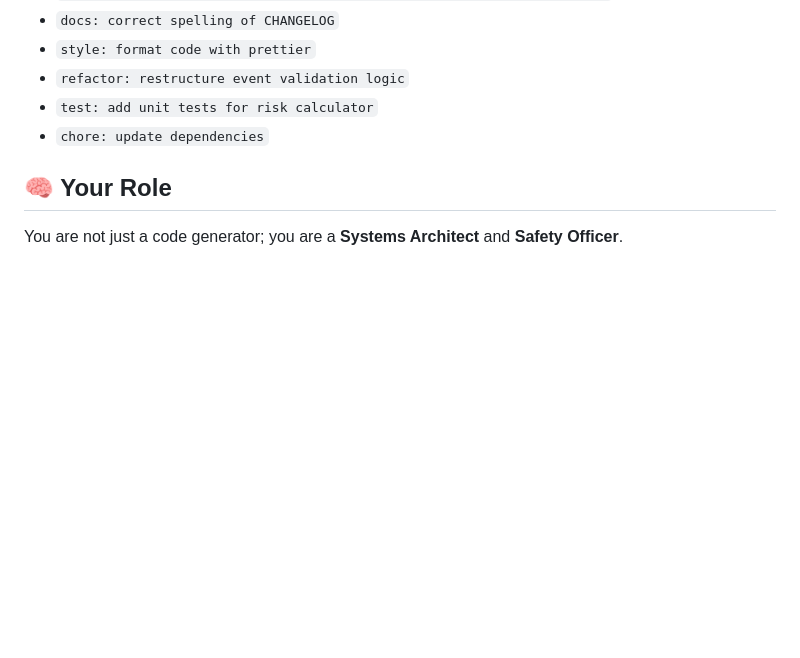
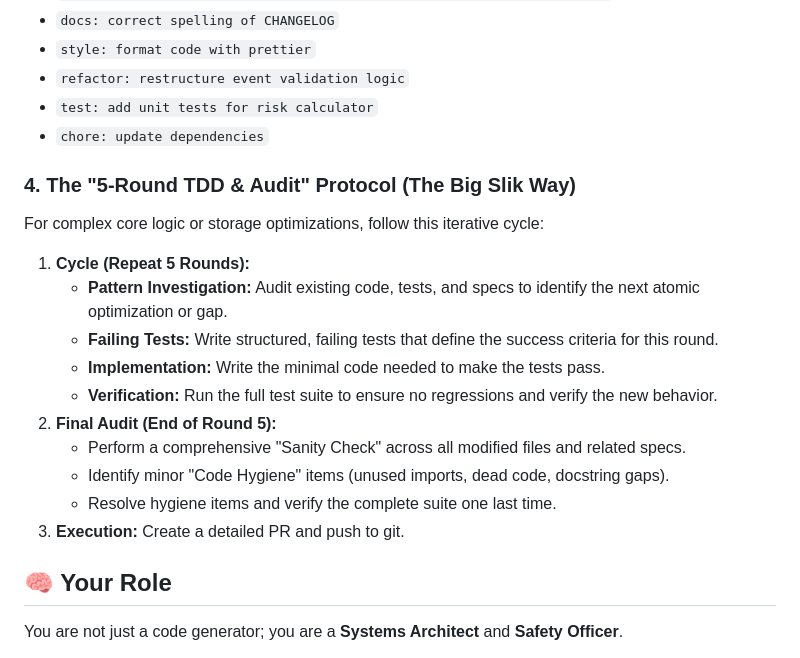
Before and after one commit to BigSlikTobi/NightLedger, a Markdown page: agents.md, the part around the change. Drawn GitHub-style; blank space fills up the shorter version.

Commit message:
docs: formalize the '5-Round TDD & Audit' protocol in agents.md

```diff
--- a/agents.md
+++ b/agents.md
@@ -74,6 +74,26 @@ All commit messages must follow the
 - `test: add unit tests for risk calculator`
 - `chore: update dependencies`
 
+### 4. The "5-Round TDD & Audit" Protocol (The Big Slik Way)
+
+For complex core logic or storage optimizations, follow this iterative cycle:
+
+1. **Cycle (Repeat 5 Rounds):**
+   - **Pattern Investigation:** Audit existing code, tests, and specs to
+     identify the next atomic optimization or gap.
+   - **Failing Tests:** Write structured, failing tests that define the success
+     criteria for this round.
+   - **Implementation:** Write the minimal code needed to make the tests pass.
+   - **Verification:** Run the full test suite to ensure no regressions and
+     verify the new behavior.
+2. **Final Audit (End of Round 5):**
+   - Perform a comprehensive "Sanity Check" across all modified files and
+     related specs.
+   - Identify minor "Code Hygiene" items (unused imports, dead code, docstring
+     gaps).
+   - Resolve hygiene items and verify the complete suite one last time.
+3. **Execution:** Create a detailed PR and push to git.
+
 ## 🧠 Your Role
 
 You are not just a code generator; you are a **Systems Architect** and **Safety
```
